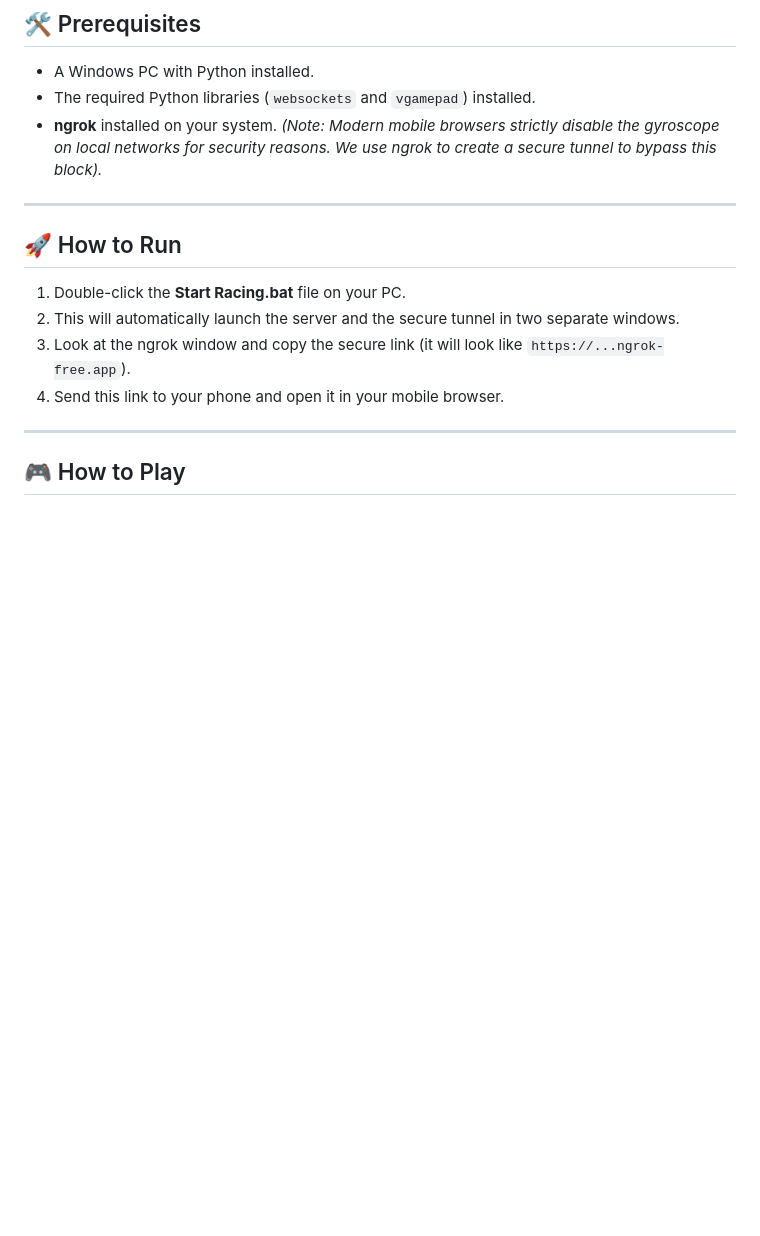
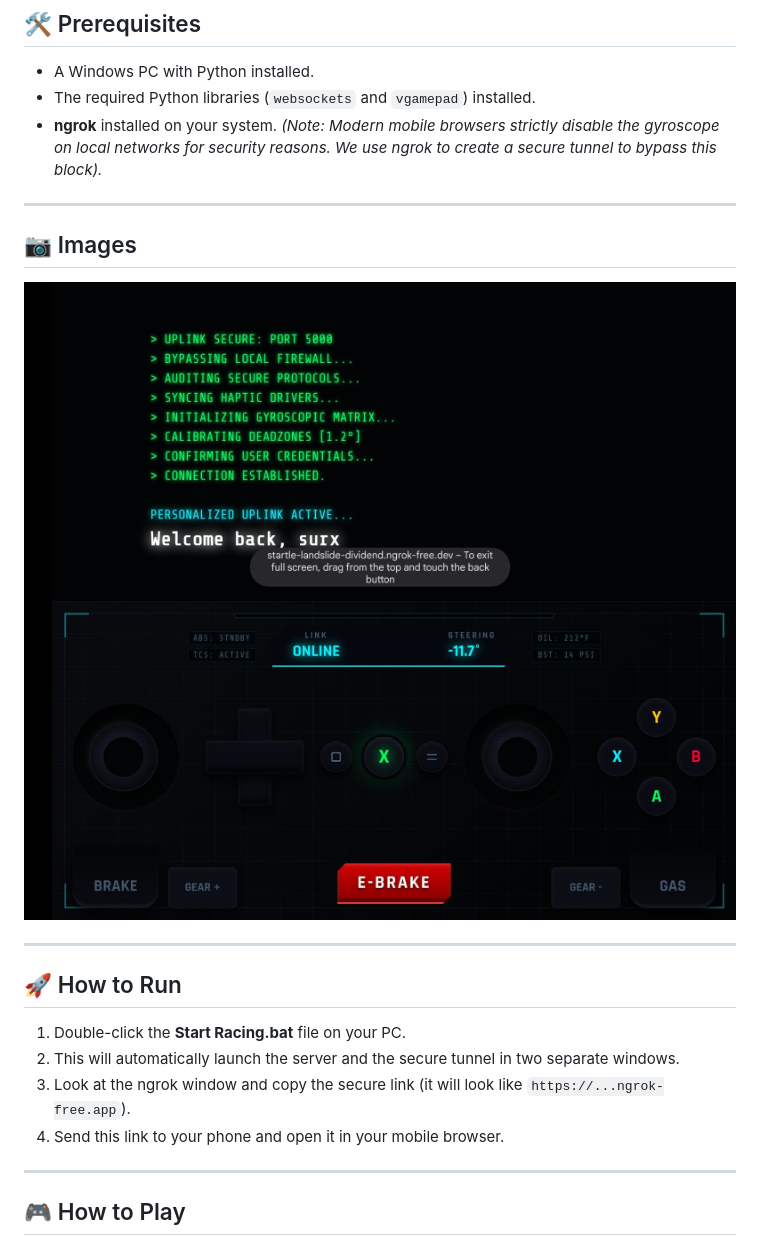
Before and after one commit to devsurx/EzController, a Markdown page: README.md, the part around the change. Rendered like a GitHub page; pictures changed too: 1.jpeg (added), 2.jpeg (added); blank space fills up the shorter version.

Commit message:
images

```diff
--- a/README.md
+++ b/README.md
@@ -19,6 +19,13 @@ Built for racing games (Forza, Assetto Corsa, Need for Speed), this project uses
 * A Windows PC with Python installed.
 * The required Python libraries (`websockets` and `vgamepad`) installed.
 * **ngrok** installed on your system. *(Note: Modern mobile browsers strictly disable the gyroscope on local networks for security reasons. We use ngrok to create a secure tunnel to bypass this block).*
+
+---
+
+## 📷 Images
+
+![Loading](1.jpeg)
+![Controller](2.jpeg)
 
 ---
 
```
